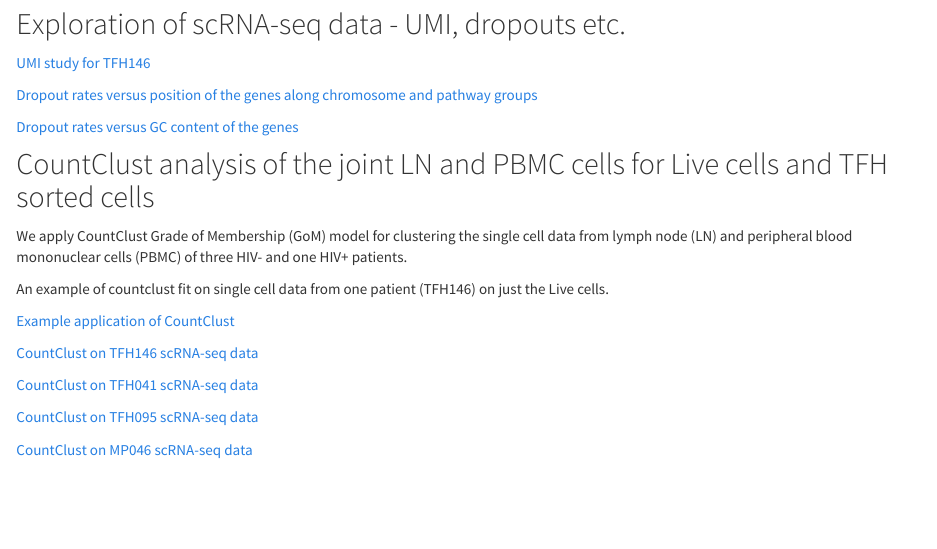
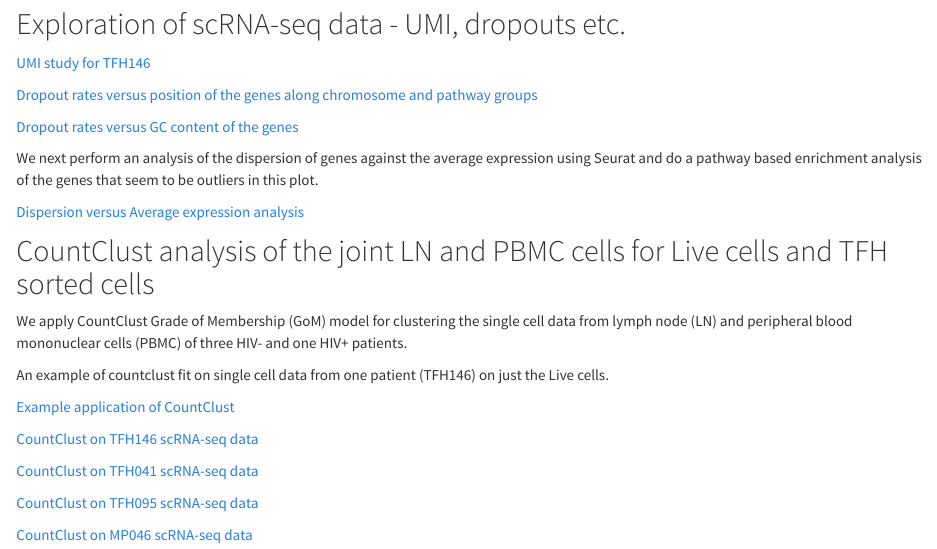
Before and after one commit to kkdey/singlecell-clustering, an R Markdown document (analysis/index.Rmd): the page in a window 1100 px wide, from 160 px down. Rendered offline with R 4.5, knitr and Pandoc, with nearby package versions.

Commit message:
updated the dispersion analysis to the index fle

```diff
--- a/analysis/index.Rmd
+++ b/analysis/index.Rmd
@@ -17,6 +17,10 @@ like gene length, GC content etc.
 [Dropout rates versus position of the genes along chromosome and pathway groups](dropout_study.html)
 
 [Dropout rates versus GC content of the genes](dropout_gc_study.html)
+
+We next perform an analysis of the dispersion of genes against the average expression using Seurat and do a pathway based enrichment analysis of the genes that seem to be outliers in this plot.
+
+[Dispersion versus Average expression analysis](cvplot_analysis.html)
 
 ## CountClust analysis of the joint LN and PBMC cells for Live cells and TFH sorted cells
 
```
